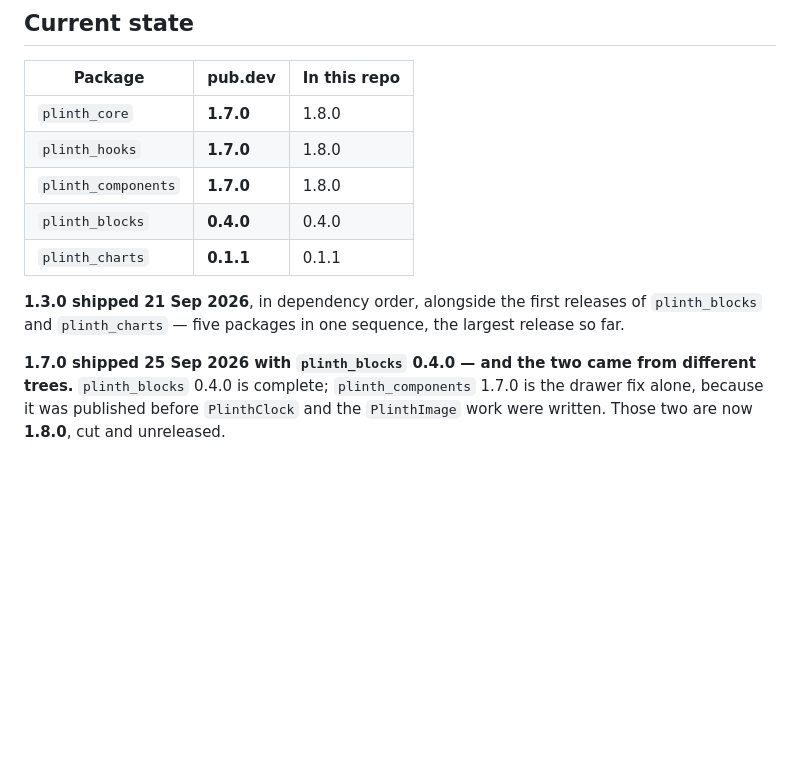
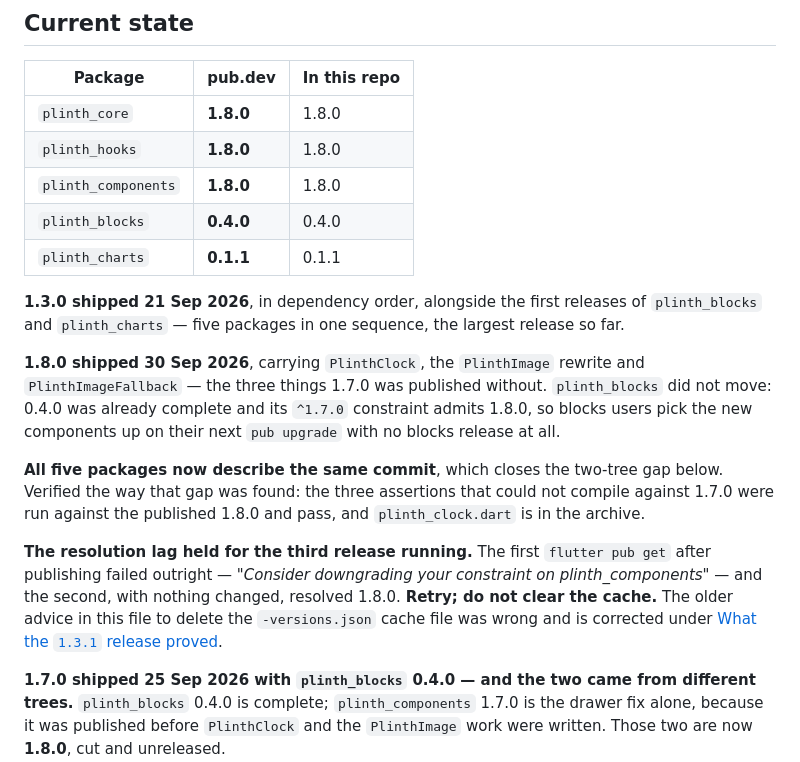
Before and after one commit to ylahav/plinth_ui, a Markdown page: docs/PUBLISHING.md, the part around the change. GitHub-like rendering; blank space fills up the shorter version.

Commit message:
1.8.0 is out, and all five packages finally describe one commit
Verified against the published archive rather than the repo. The three
assertions that could not compile against 1.7.0 — PlinthImage.sourceOf,
PlinthClock's size-derived contrast floor, and PlinthImageFallback — now
compile and pass from a scratch project depending on the published
packages, and plinth_clock.dart is in the archive.

Eight assertions in total, covering 1.8.0's new work, 1.7.0's drawer fix
still holding, and blocks 0.4.0 unchanged and still correct. plinth_blocks
did not move: 0.4.0 was already complete and its ^1.7.0 constraint admits
1.8.0, so blocks users get PlinthClock on their next pub upgrade with no
blocks release.

That closes the two-tree gap. 1.7.0 went out with blocks on the current
tree and components on an older one; now core, hooks, components, blocks
and charts all describe the same commit.

The resolution lag held for the third release running: the first
flutter pub get failed outright, and the second, with nothing changed,
resolved 1.8.0. Recorded again, with the pointer to the correction —
retry, do not clear the cache. Three for three is no longer a coincidence
and this file has now been wrong about it for longer than it has been
right.

Co-Authored-By: Claude Opus 5 <noreply@anthropic.com>

```diff
--- a/docs/PUBLISHING.md
+++ b/docs/PUBLISHING.md
@@ -9,15 +9,34 @@ now covers releasing an update.
 
 | Package | pub.dev | In this repo |
 |---|---|---|
-| `plinth_core` | **1.7.0** | 1.8.0 |
-| `plinth_hooks` | **1.7.0** | 1.8.0 |
-| `plinth_components` | **1.7.0** | 1.8.0 |
+| `plinth_core` | **1.8.0** | 1.8.0 |
+| `plinth_hooks` | **1.8.0** | 1.8.0 |
+| `plinth_components` | **1.8.0** | 1.8.0 |
 | `plinth_blocks` | **0.4.0** | 0.4.0 |
 | `plinth_charts` | **0.1.1** | 0.1.1 |
 
 **1.3.0 shipped 21 Sep 2026**, in dependency order, alongside the first
 releases of `plinth_blocks` and `plinth_charts` — five packages in one
 sequence, the largest release so far.
+
+**1.8.0 shipped 30 Sep 2026**, carrying `PlinthClock`, the `PlinthImage`
+rewrite and `PlinthImageFallback` — the three things 1.7.0 was published
+without. `plinth_blocks` did not move: 0.4.0 was already complete and its
+`^1.7.0` constraint admits 1.8.0, so blocks users pick the new components
+up on their next `pub upgrade` with no blocks release at all.
+
+**All five packages now describe the same commit**, which closes the
+two-tree gap below. Verified the way that gap was found: the three
+assertions that could not compile against 1.7.0 were run against the
+published 1.8.0 and pass, and `plinth_clock.dart` is in the archive.
+
+**The resolution lag held for the third release running.** The first
+`flutter pub get` after publishing failed outright — *"Consider
+downgrading your constraint on plinth_components"* — and the second, with
+nothing changed, resolved 1.8.0. **Retry; do not clear the cache.** The
+older advice in this file to delete the `-versions.json` cache file was
+wrong and is corrected under
+[What the `1.3.1` release proved](#what-the-131-release-proved).
 
 **1.7.0 shipped 25 Sep 2026 with `plinth_blocks` 0.4.0 — and the two
 came from different trees.** `plinth_blocks` 0.4.0 is complete;
```
